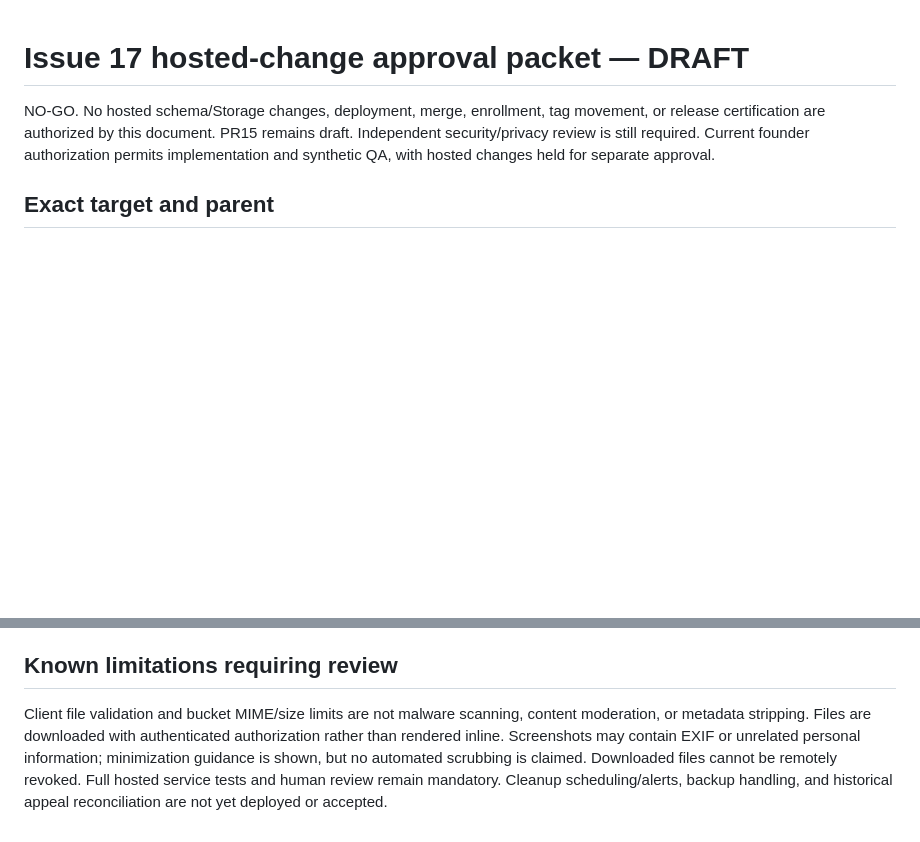
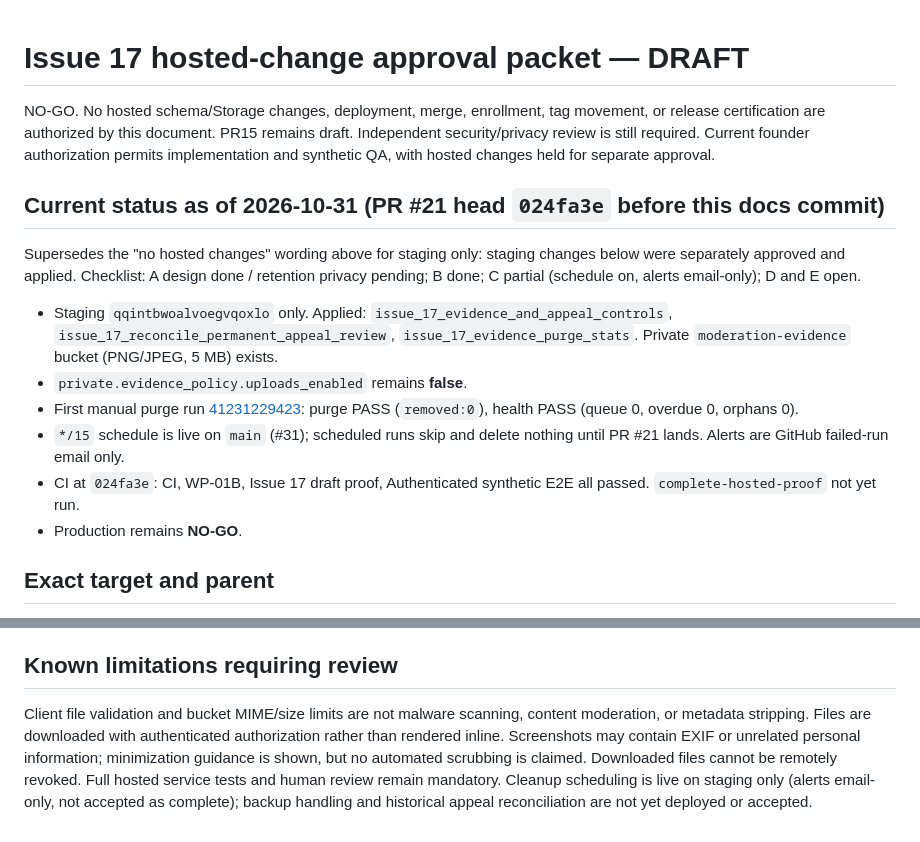
Before and after one commit to murraymarquis41-lang/Velvet-Connect, a Markdown page: docs/issue17/hosted-change-approval.md, 2 parts joined by grey strips. Drawn GitHub-style; blank space fills up the shorter version.

Commit message:
docs(issue17): sync approval checklist and staging proof status (A-E)

```diff
--- a/docs/issue17/hosted-change-approval.md
+++ b/docs/issue17/hosted-change-approval.md
@@ -1,6 +1,16 @@
 # Issue 17 hosted-change approval packet — DRAFT
 
 NO-GO. No hosted schema/Storage changes, deployment, merge, enrollment, tag movement, or release certification are authorized by this document. PR15 remains draft. Independent security/privacy review is still required. Current founder authorization permits implementation and synthetic QA, with hosted changes held for separate approval.
+
+
+## Current status as of 2026-10-31 (PR #21 head `024fa3e` before this docs commit)
+Supersedes the "no hosted changes" wording above for staging only: staging changes below were separately approved and applied. Checklist: A design done / retention privacy pending; B done; C partial (schedule on, alerts email-only); D and E open.
+- Staging `qqintbwoalvoegvqoxlo` only. Applied: `issue_17_evidence_and_appeal_controls`, `issue_17_reconcile_permanent_appeal_review`, `issue_17_evidence_purge_stats`. Private `moderation-evidence` bucket (PNG/JPEG, 5 MB) exists.
+- `private.evidence_policy.uploads_enabled` remains **false**.
+- First manual purge run [41231229423](https://github.com/murraymarquis41-lang/Velvet-Connect/actions/runs/41231229423): purge PASS (`removed:0`), health PASS (queue 0, overdue 0, orphans 0).
+- `*/15` schedule is live on `main` (#31); scheduled runs skip and delete nothing until PR #21 lands. Alerts are GitHub failed-run email only.
+- CI at `024fa3e`: CI, WP-01B, Issue 17 draft proof, Authenticated synthetic E2E all passed. `complete-hosted-proof` not yet run.
+- Production remains **NO-GO**.
 
 ## Exact target and parent
 
@@ -63,4 +73,4 @@ No hosted changes have been made by this implementation task. After an approved
 
 ## Known limitations requiring review
 
-Client file validation and bucket MIME/size limits are not malware scanning, content moderation, or metadata stripping. Files are downloaded with authenticated authorization rather than rendered inline. Screenshots may contain EXIF or unrelated personal information; minimization guidance is shown, but no automated scrubbing is claimed. Downloaded files cannot be remotely revoked. Full hosted service tests and human review remain mandatory. Cleanup scheduling/alerts, backup handling, and historical appeal reconciliation are not yet deployed or accepted.
+Client file validation and bucket MIME/size limits are not malware scanning, content moderation, or metadata stripping. Files are downloaded with authenticated authorization rather than rendered inline. Screenshots may contain EXIF or unrelated personal information; minimization guidance is shown, but no automated scrubbing is claimed. Downloaded files cannot be remotely revoked. Full hosted service tests and human review remain mandatory. Cleanup scheduling is live on staging only (alerts email-only, not accepted as complete); backup handling and historical appeal reconciliation are not yet deployed or accepted.
```
Also changed, not shown: docs/issue17/hosted-change-approval-draft.md (+14 -6 lines).
